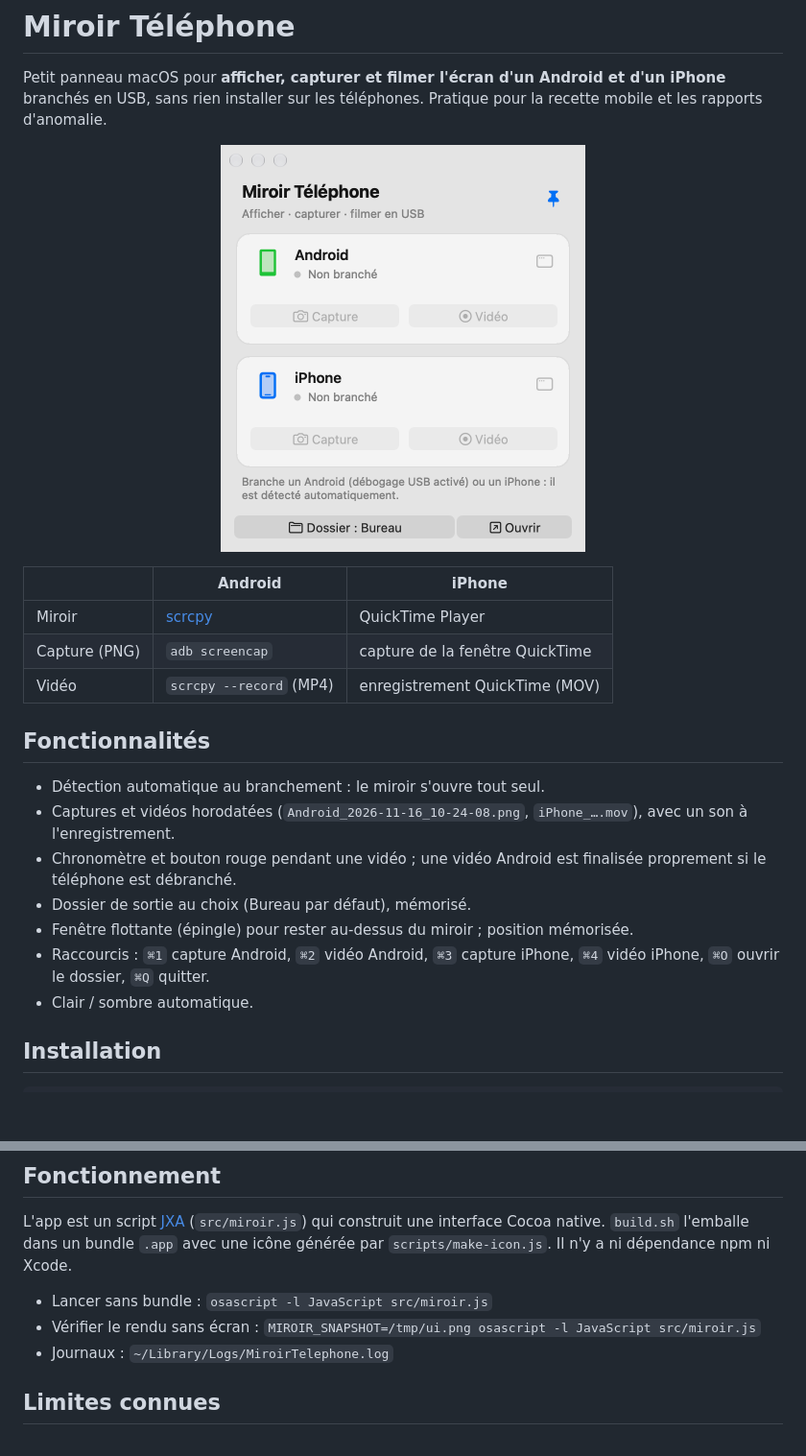
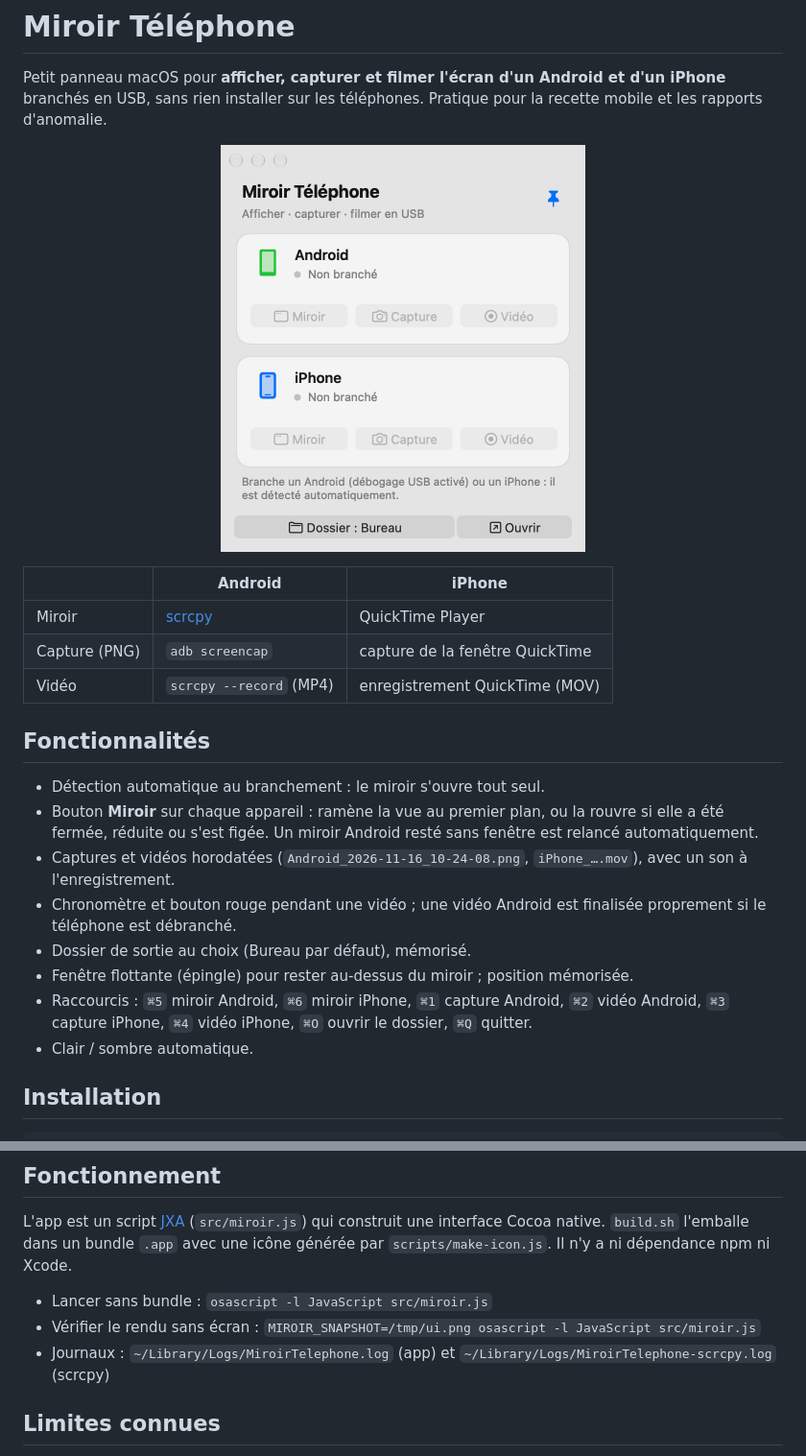
Before and after one commit to JulienElasriQA/miroir-telephone, a Markdown page: README.md, 2 parts joined by grey strips. Shown at 96% size. Drawn GitHub-style; pictures changed too: docs/apercu.png; blank space fills up the shorter version.

```diff
--- a/README.md
+++ b/README.md
@@ -15,11 +15,12 @@ Petit panneau macOS pour **afficher, capturer et filmer l'écran d'un Android et
 ## Fonctionnalités
 
 - Détection automatique au branchement : le miroir s'ouvre tout seul.
+- Bouton **Miroir** sur chaque appareil : ramène la vue au premier plan, ou la rouvre si elle a été fermée, réduite ou s'est figée. Un miroir Android resté sans fenêtre est relancé automatiquement.
 - Captures et vidéos horodatées (`Android_2026-11-16_10-24-08.png`, `iPhone_….mov`), avec un son à l'enregistrement.
 - Chronomètre et bouton rouge pendant une vidéo ; une vidéo Android est finalisée proprement si le téléphone est débranché.
 - Dossier de sortie au choix (Bureau par défaut), mémorisé.
 - Fenêtre flottante (épingle) pour rester au-dessus du miroir ; position mémorisée.
-- Raccourcis : `⌘1` capture Android, `⌘2` vidéo Android, `⌘3` capture iPhone, `⌘4` vidéo iPhone, `⌘O` ouvrir le dossier, `⌘Q` quitter.
+- Raccourcis : `⌘5` miroir Android, `⌘6` miroir iPhone, `⌘1` capture Android, `⌘2` vidéo Android, `⌘3` capture iPhone, `⌘4` vidéo iPhone, `⌘O` ouvrir le dossier, `⌘Q` quitter.
 - Clair / sombre automatique.
 
 ## Installation
@@ -45,7 +46,7 @@ L'app est un script [JXA](https://developer.apple.com/library/archive/releasenot
 
 - Lancer sans bundle : `osascript -l JavaScript src/miroir.js`
 - Vérifier le rendu sans écran : `MIROIR_SNAPSHOT=/tmp/ui.png osascript -l JavaScript src/miroir.js`
-- Journaux : `~/Library/Logs/MiroirTelephone.log`
+- Journaux : `~/Library/Logs/MiroirTelephone.log` (app) et `~/Library/Logs/MiroirTelephone-scrcpy.log` (scrcpy)
 
 ## Limites connues
 
```
Also changed, not shown: 1 other file.
